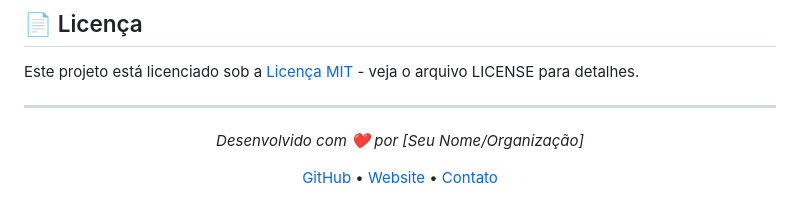
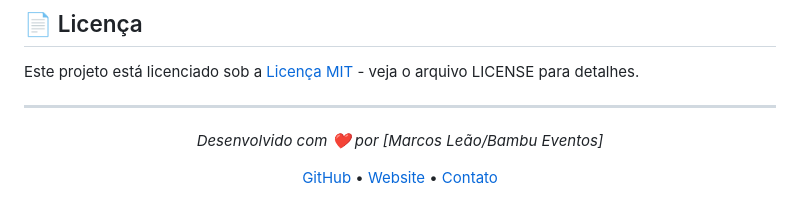
Before and after one commit to Marcos-Leao/QuizGenerator, a Markdown page: README.md, the part around one of its changes. Rendered like a GitHub page.

```diff
--- a/README.md
+++ b/README.md
@@ -241,7 +241,7 @@ Este projeto está licenciado sob a [Licença MIT](LICENSE) - veja o arquivo LIC
 
 <div align="center">
   <p>
-    <i>Desenvolvido com ❤️ por [Seu Nome/Organização]</i>
+    <i>Desenvolvido com ❤️ por [Marcos Leão/Bambu Eventos]</i>
   </p>
   <p>
     <a href="https://github.com/seu-usuario">GitHub</a> •
```
Also changed, not shown: other parts of README.md (+1 -1 lines).
